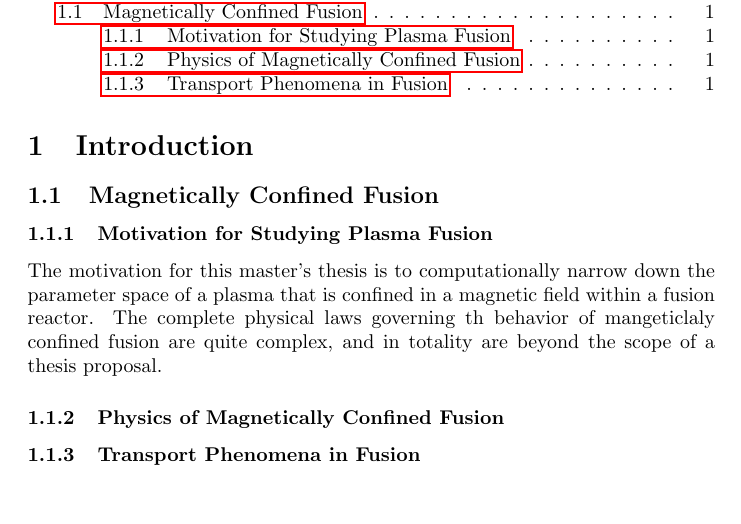
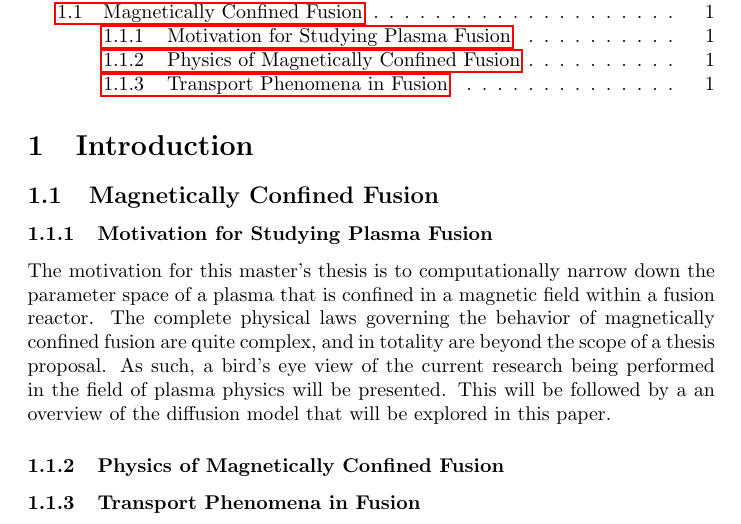
Before and after one commit to EDShapiro/Integrated_Science_Thesis_Proposal, a LaTeX thesis (Evan Shapiro Thesis Proposal.tex): part of the page, cut so that both start at the same text, the shorter picture padded with empty space. Compiled offline with pdfLaTeX.

Commit message:
Update Evan Shapiro Thesis Proposal.tex

```diff
--- a/Evan Shapiro Thesis Proposal.tex
+++ b/Evan Shapiro Thesis Proposal.tex
@@ -14,7 +14,7 @@
 \section{Introduction}
 \subsection{Magnetically Confined Fusion}
 \subsubsection{Motivation for Studying Plasma Fusion}
-The motivation for this master's thesis is to computationally narrow down the parameter space of a plasma that is confined in a magnetic field within a fusion reactor. The complete physical laws governing th behavior of mangeticlaly confined fusion are quite complex, and in totality are beyond the scope of a thesis proposal.
+The motivation for this master's thesis is to computationally narrow down the parameter space of a plasma that is confined in a magnetic field within a fusion reactor. The complete physical laws governing the behavior of magnetically confined fusion are quite complex, and in totality are beyond the scope of a thesis proposal. As such, a bird's eye view of the current research being performed in the field of plasma physics will be presented. This will be followed by a an overview of the diffusion model that will be explored in this paper.
 \subsubsection{Physics of Magnetically Confined Fusion}
 \subsubsection{Transport Phenomena in Fusion}
 \
```
